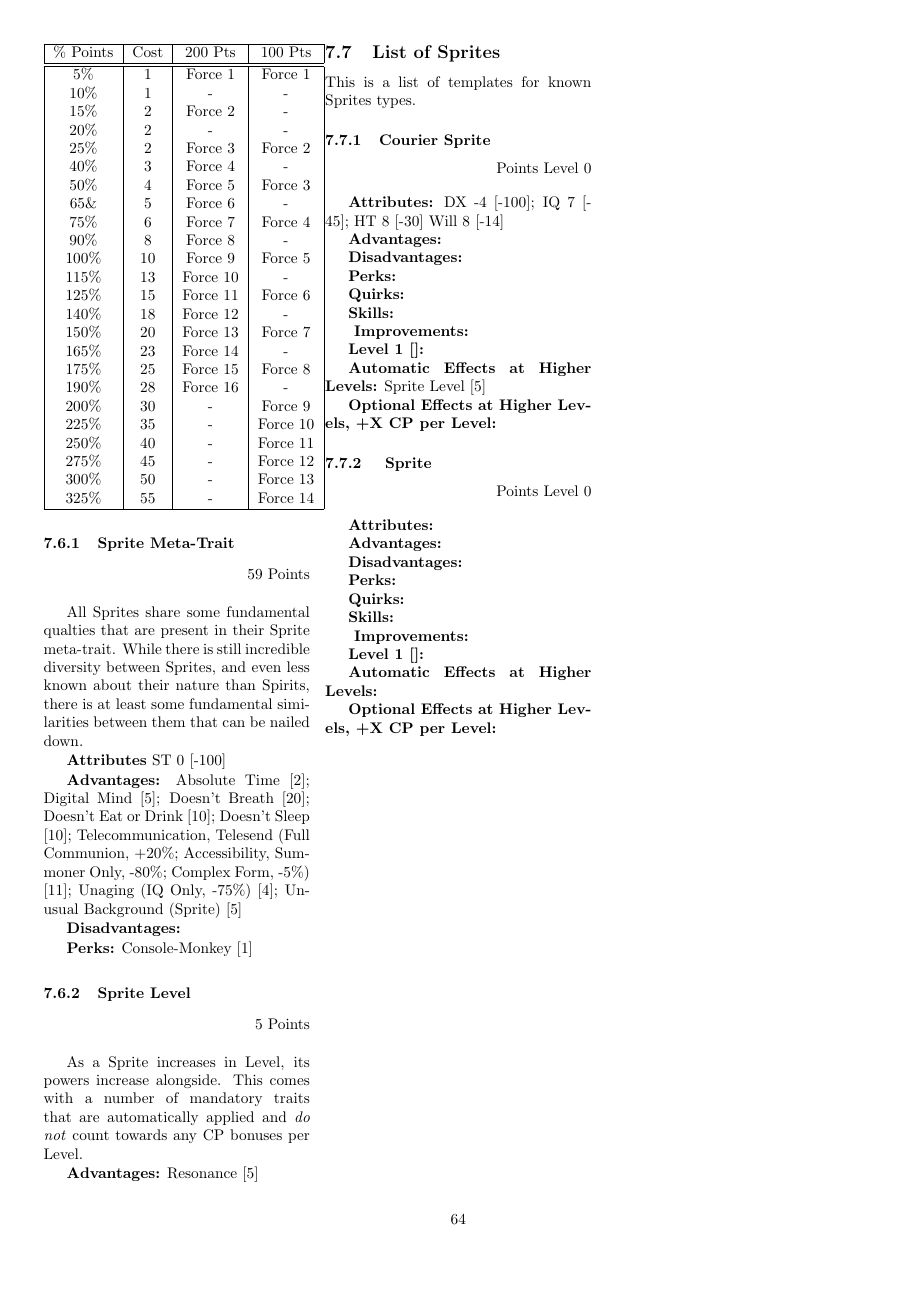
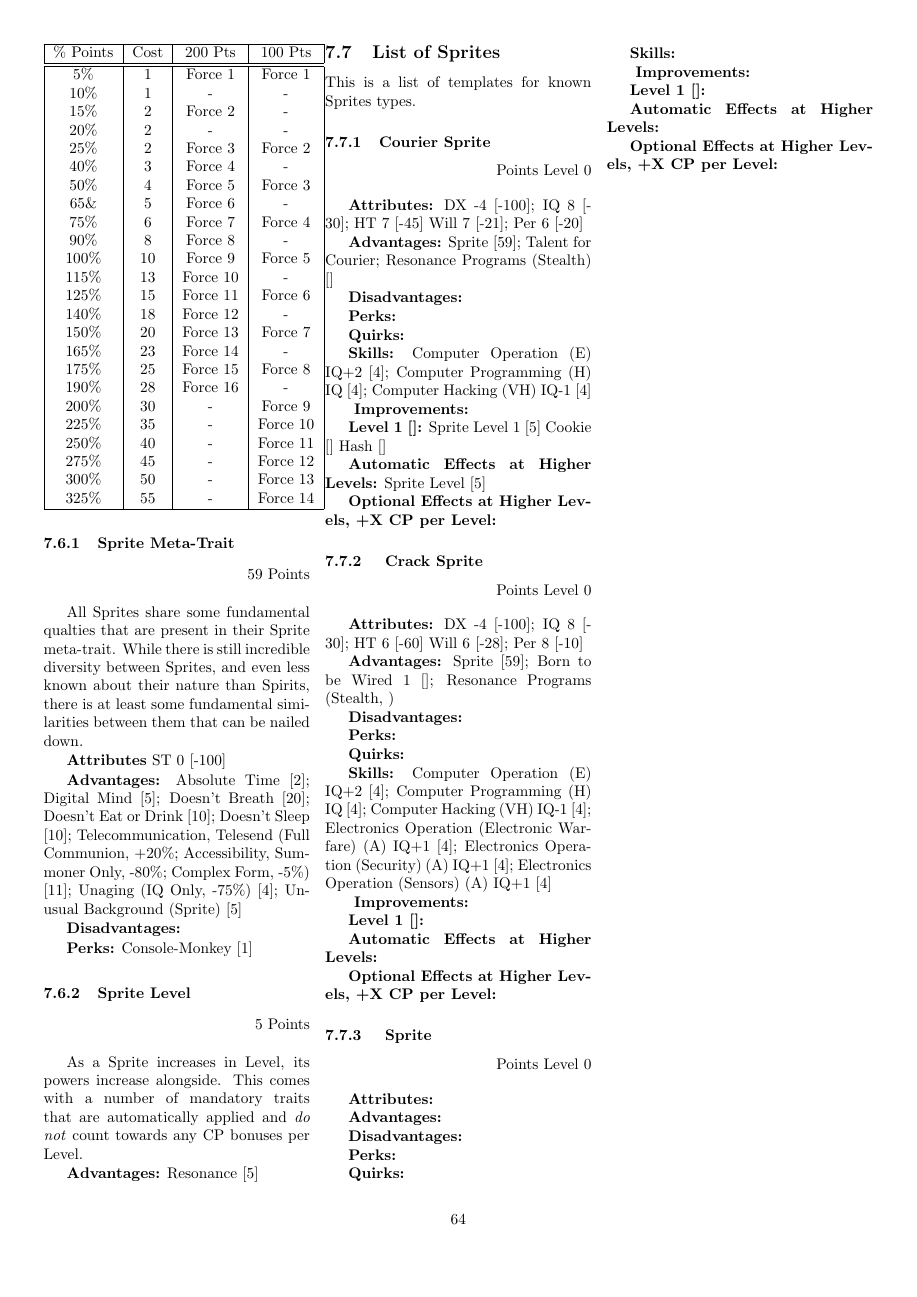
Before and after one commit to ingeanus/GURPS_Shadowrun_LaTEX, a LaTeX document (main.tex, which reads resonance.tex): page 64 of 95. Compiled offline with pdfLaTeX.

Commit message:
some more sprites

```diff
--- a/resonance.tex
+++ b/resonance.tex
@@ -521,13 +521,12 @@ This is a list of templates for known Sprites types.
 	 Points Level 0
 \end{flushright}
 
-
-
 \textbf{Attributes:}
-DX -4 [-100]; IQ 7 [-45]; HT 8 [-30]
-Will 8 [-14]
+DX -4 [-100]; IQ 8 [-30]; HT 7 [-45]
+Will 7 [-21]; Per 6 [-20]
 
 \textbf{Advantages:}
+Sprite [59]; Talent for Courier; Resonance Programs (Stealth) []
 
 \textbf{Disadvantages:}
 
@@ -536,10 +535,14 @@ Will 8 [-14]
 \textbf{Quirks:}
 
 \textbf{Skills:}
+Computer Operation (E) IQ+2 [4]; Computer Programming (H) IQ [4]; Computer Hacking (VH) IQ-1 [4]
 
 \textbf{ Improvements:}
 
 \textbf{Level 1 []:}
+Sprite Level 1 [5]
+\hyperref[cookie]{Cookie []}
+\hyperref[hash]{Hash []}
 
 \textbf{Automatic Effects at Higher Levels:}
 Sprite Level [5]
@@ -547,6 +550,35 @@ Sprite Level [5]
 \textbf{Optional Effects at Higher Levels, +X CP per Level:}
 
 
+
+\subsubsection{ Crack Sprite}
+\begin{flushright}
+	Points Level 0
+\end{flushright}
+
+\textbf{Attributes:}
+DX -4 [-100]; IQ 8 [-30]; HT 6 [-60]
+Will 6 [-28]; Per 8 [-10]
+
+\textbf{Advantages:}
+Sprite [59]; Born to be Wired 1 []; Resonance Programs (Stealth, )
+
+\textbf{Disadvantages:}
+
+\textbf{Perks:}
+
+\textbf{Quirks:}
+
+\textbf{Skills:}
+Computer Operation (E) IQ+2 [4]; Computer Programming (H) IQ [4]; Computer Hacking (VH) IQ-1 [4]; Electronics Operation (Electronic Warfare) (A) IQ+1 [4]; Electronics Operation (Security) (A) IQ+1 [4]; Electronics Operation (Sensors) (A) IQ+1 [4]
+
+\textbf{ Improvements:}
+
+\textbf{Level 1 []:}
+
+\textbf{Automatic Effects at Higher Levels:}
+
+\textbf{Optional Effects at Higher Levels, +X CP per Level:}
 
 
 \subsubsection{ Sprite}
```
